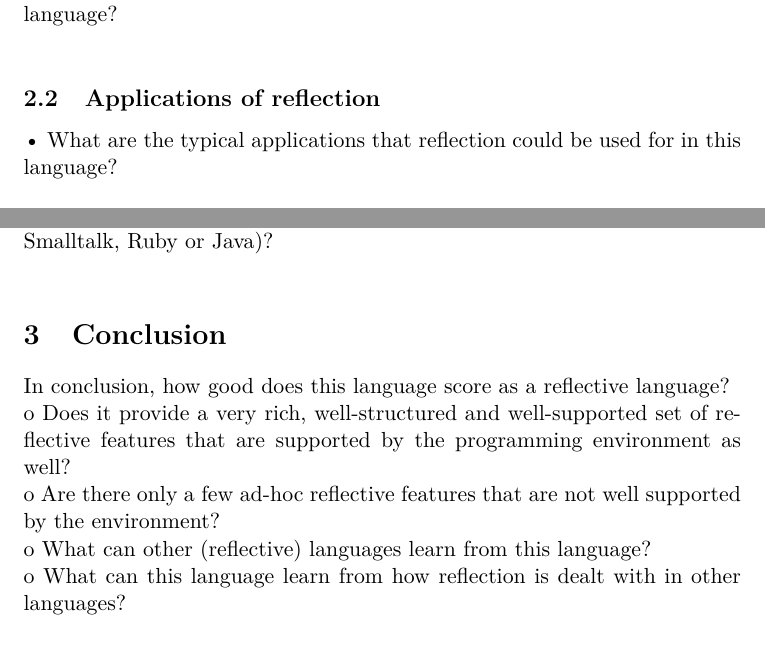
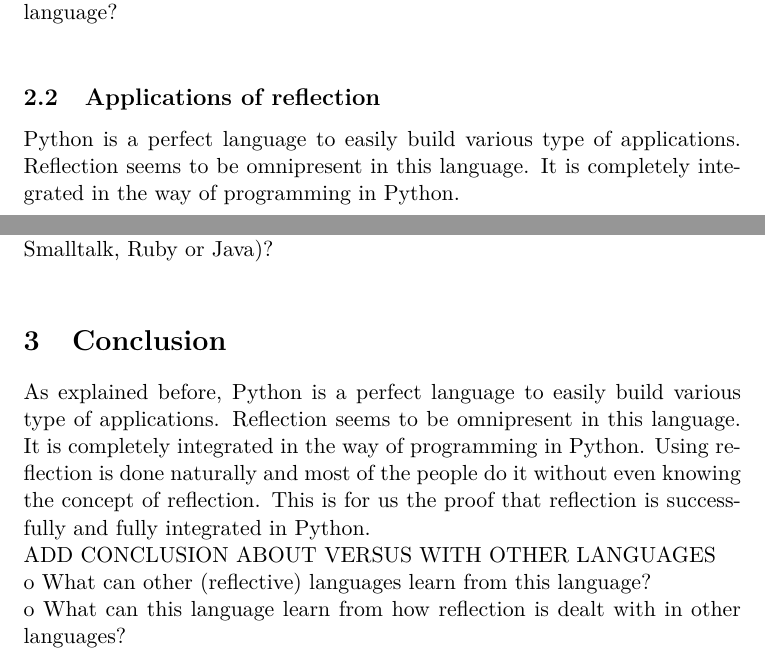
Before and after one commit to Rom2BE/LSINF2335, a LaTeX document (Python/capron_marchal.tex, which reads Python/Conclusion.tex, Python/Reflective.tex): two parts of pages 5 and 10 of 12, joined at a grey line, cut so that both start at the same text. Compiled offline with pdfLaTeX.

Commit message:
modifs done in car ;-)

```diff
--- a/Python/Conclusion.tex
+++ b/Python/Conclusion.tex
@@ -1,6 +1,11 @@
 \section{Conclusion}
-	In conclusion, how good does this language score as a reflective language?\\
-o	Does it provide a very rich, well-structured and well-supported set of reflective features that are supported by the programming environment as well?\\
-o	Are there only a few ad-hoc reflective features that are not well supported by the environment?\\
+
+As explained before, Python is a perfect language to easily build various type of applications.
+Reflection seems to be omnipresent in this language.
+It is completely integrated in the way of programming in Python.
+Using reflection is done naturally and most of the people do it without even knowing the concept of reflection.
+This is for us the proof that reflection is successfully and fully integrated in Python.
+\\
+ADD CONCLUSION ABOUT VERSUS WITH OTHER LANGUAGES\\
 o	What can other (reflective) languages learn from this language?\\
 o	What can this language learn from how reflection is dealt with in other languages?\\
--- a/Python/Reflective.tex
+++ b/Python/Reflective.tex
@@ -49,5 +49,7 @@
 % Q5: done within the other answers
 
 \subsection{Applications of reflection}
-•	What are the typical applications that reflection could be used for in this language?\\
 
+Python is a perfect language to easily build various type of applications.
+Reflection seems to be omnipresent in this language.
+It is completely integrated in the way of programming in Python.\\
```
Also changed, not shown: Python/capron_marchal.pdf, Python/Reflective.tex (12 more changed lines).
